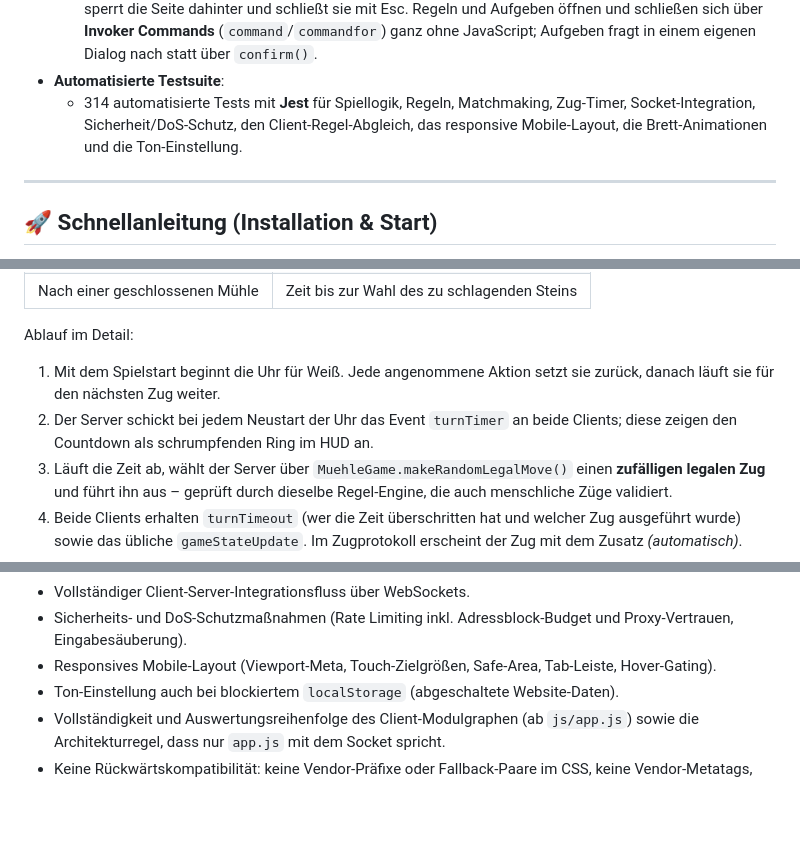
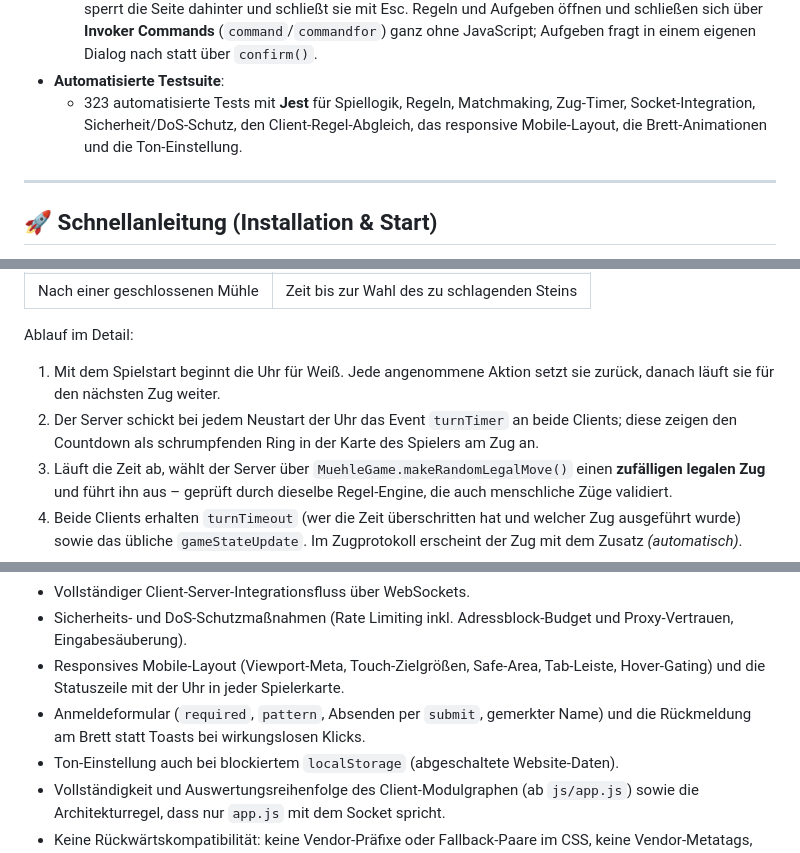
Before and after one commit to sventurbo/MuehleJS, a Markdown page: README.md, 3 parts joined by grey strips. Drawn GitHub-style; blank space fills up the shorter version.

```diff
--- a/README.md
+++ b/README.md
@@ -55,7 +58,7 @@ Das Projekt verzichtet im Frontend vollständig auf große Frameworks (reines **
   - Integrierter Live-Chat & detailliertes Zugprotokoll.
   - Native **`<dialog>`-Dialoge** für Regeln, Aufgeben und Spielende: Der Browser legt sie in den Top Layer, sperrt die Seite dahinter und schließt sie mit Esc. Regeln und Aufgeben öffnen und schließen sich über **Invoker Commands** (`command`/`commandfor`) ganz ohne JavaScript; Aufgeben fragt in einem eigenen Dialog nach statt über `confirm()`.
 - **Automatisierte Testsuite**:
-   - 314 automatisierte Tests mit **Jest** für Spiellogik, Regeln, Matchmaking, Zug-Timer, Socket-Integration, Sicherheit/DoS-Schutz, den Client-Regel-Abgleich, das responsive Mobile-Layout, die Brett-Animationen und die Ton-Einstellung.
+   - 323 automatisierte Tests mit **Jest** für Spiellogik, Regeln, Matchmaking, Zug-Timer, Socket-Integration, Sicherheit/DoS-Schutz, den Client-Regel-Abgleich, das responsive Mobile-Layout, die Brett-Animationen und die Ton-Einstellung.
 
 ---
 
@@ -138,7 +141,7 @@ Ohne Zeitlimit blockiert ein Spieler, der nicht zieht, die ganze Partie. Deshalb
 Ablauf im Detail:
 
 1. Mit dem Spielstart beginnt die Uhr für Weiß. Jede angenommene Aktion setzt sie zurück, danach läuft sie für den nächsten Zug weiter.
-2. Der Server schickt bei jedem Neustart der Uhr das Event `turnTimer` an beide Clients; diese zeigen den Countdown als schrumpfenden Ring im HUD an.
+2. Der Server schickt bei jedem Neustart der Uhr das Event `turnTimer` an beide Clients; diese zeigen den Countdown als schrumpfenden Ring in der Karte des Spielers am Zug an.
 3. Läuft die Zeit ab, wählt der Server über `MuehleGame.makeRandomLegalMove()` einen **zufälligen legalen Zug** und führt ihn aus – geprüft durch dieselbe Regel-Engine, die auch menschliche Züge validiert.
 4. Beide Clients erhalten `turnTimeout` (wer die Zeit überschritten hat und welcher Zug ausgeführt wurde) sowie das übliche `gameStateUpdate`. Im Zugprotokoll erscheint der Zug mit dem Zusatz *(automatisch)*.
 5. Anschließend läuft die Uhr für den Gegner weiter. Parallele Partien haben jeweils eine eigene Uhr; endet eine Partie oder verlässt ein Spieler sie, wird die zugehörige Uhr gestoppt.
@@ -179,7 +182,8 @@ Getestet werden (314 Tests in 12 Test-Dateien):
 - Verbindungsabbruch und saubere Beendigung.
 - Vollständiger Client-Server-Integrationsfluss über WebSockets.
 - Sicherheits- und DoS-Schutzmaßnahmen (Rate Limiting inkl. Adressblock-Budget und Proxy-Vertrauen, Eingabesäuberung).
-- Responsives Mobile-Layout (Viewport-Meta, Touch-Zielgrößen, Safe-Area, Tab-Leiste, Hover-Gating).
+- Responsives Mobile-Layout (Viewport-Meta, Touch-Zielgrößen, Safe-Area, Tab-Leiste, Hover-Gating) und die Statuszeile mit der Uhr in jeder Spielerkarte.
+- Anmeldeformular (`required`, `pattern`, Absenden per `submit`, gemerkter Name) und die Rückmeldung am Brett statt Toasts bei wirkungslosen Klicks.
 - Ton-Einstellung auch bei blockiertem `localStorage` (abgeschaltete Website-Daten).
 - Vollständigkeit und Auswertungsreihenfolge des Client-Modulgraphen (ab `js/app.js`) sowie die Architekturregel, dass nur `app.js` mit dem Socket spricht.
 - Keine Rückwärtskompatibilität: keine Vendor-Präfixe oder Fallback-Paare im CSS, keine Vendor-Metatags, nur ES-Module, keine Feature-Erkennung, Node-Built-ins über `node:`.
```
Also changed, not shown: other parts of README.md (+9 -6 lines), Systemmodel.md (+2 -2 lines).
